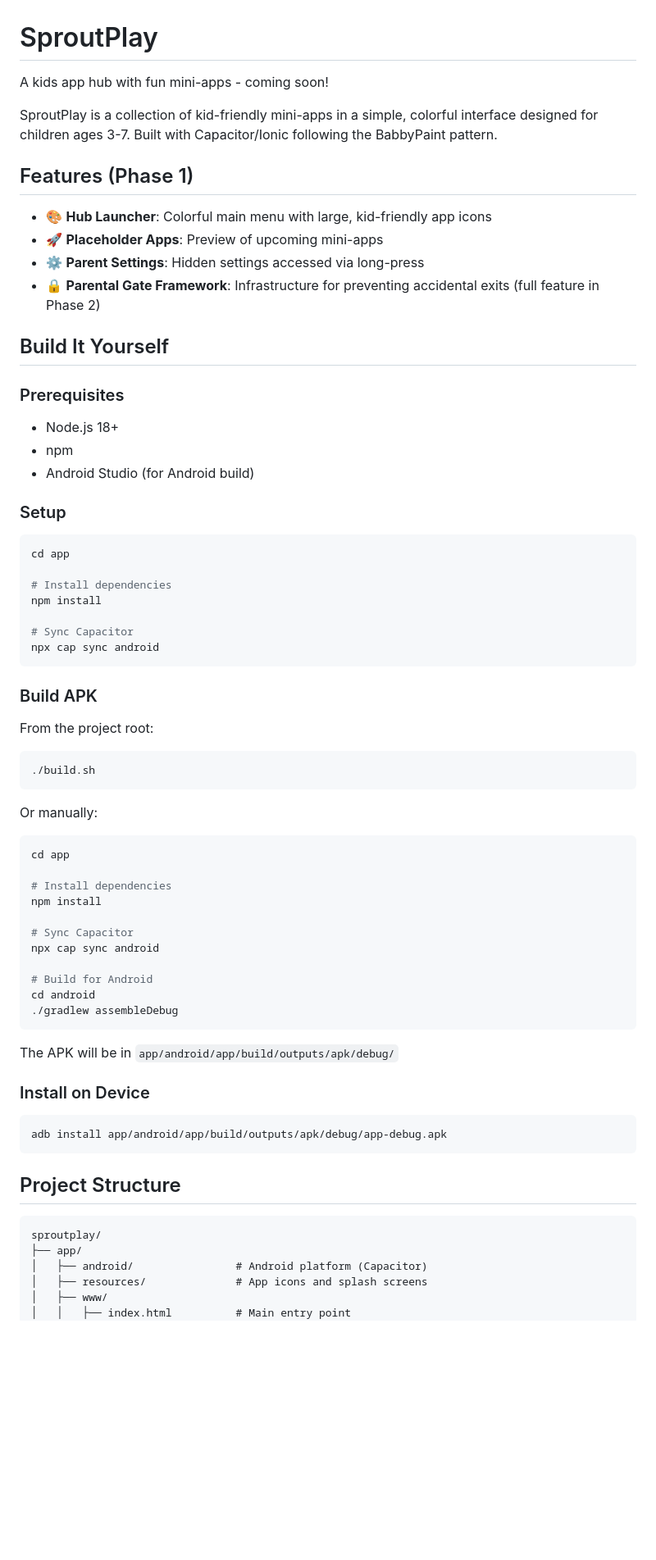
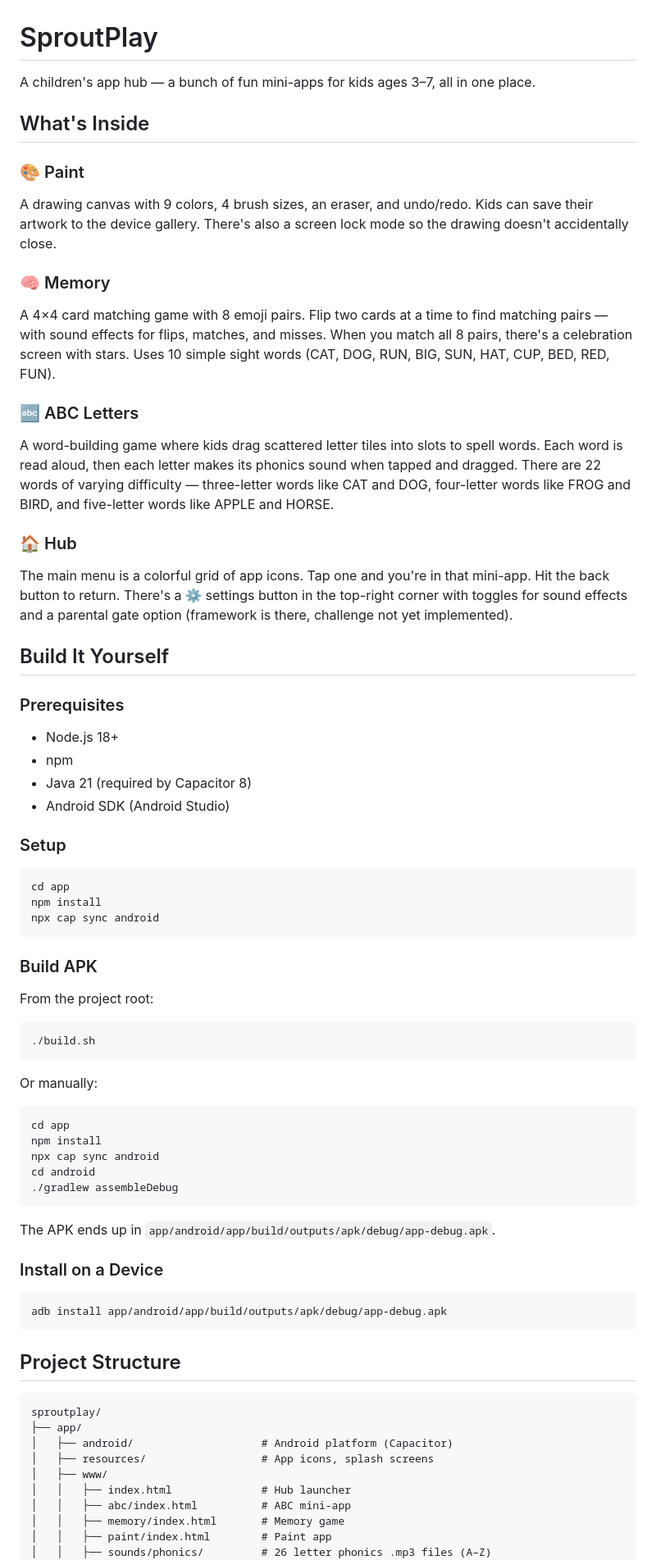
Before and after one commit to alexjyong/testrepo, a Markdown page: README.md, the part around one of its changes. Shown at 82% size. Drawn GitHub-style; blank space fills up the shorter version.

````diff
--- a/README.md
+++ b/README.md
@@ -1,33 +1,34 @@
 # SproutPlay
 
-A kids app hub with fun mini-apps - coming soon!
+A children's app hub — a bunch of fun mini-apps for kids ages 3–7, all in one place.
 
-SproutPlay is a collection of kid-friendly mini-apps in a simple, colorful interface designed for children ages 3-7. Built with Capacitor/Ionic following the BabbyPaint pattern.
+## What's Inside
 
-## Features (Phase 1)
+### 🎨 Paint
+A drawing canvas with 9 colors, 4 brush sizes, an eraser, and undo/redo. Kids can save their artwork to the device gallery. There's also a screen lock mode so the drawing doesn't accidentally close.
 
-- 🎨 **Hub Launcher**: Colorful main menu with large, kid-friendly app icons
-- 🚀 **Placeholder Apps**: Preview of upcoming mini-apps
-- ⚙️ **Parent Settings**: Hidden settings accessed via long-press
-- 🔒 **Parental Gate Framework**: Infrastructure for preventing accidental exits (full feature in Phase 2)
+### 🧠 Memory
+A 4×4 card matching game with 8 emoji pairs. Flip two cards at a time to find matching pairs — with sound effects for flips, matches, and misses. When you match all 8 pairs, there's a celebration screen with stars. Uses 10 simple sight words (CAT, DOG, RUN, BIG, SUN, HAT, CUP, BED, RED, FUN).
+
+### 🔤 ABC Letters
+A word-building game where kids drag scattered letter tiles into slots to spell words. Each word is read aloud, then each letter makes its phonics sound when tapped and dragged. There are 22 words of varying difficulty — three-letter words like CAT and DOG, four-letter words like FROG and BIRD, and five-letter words like APPLE and HORSE.
+
+### 🏠 Hub
+The main menu is a colorful grid of app icons. Tap one and you're in that mini-app. Hit the back button to return. There's a ⚙️ settings button in the top-right corner with toggles for sound effects and a parental gate option (framework is there, challenge not yet implemented).
 
 ## Build It Yourself
 
 ### Prerequisites
-
 - Node.js 18+
 - npm
-- Android Studio (for Android build)
+- Java 21 (required by Capacitor 8)
+- Android SDK (Android Studio)
 
 ### Setup
 
 ```bash
 cd app
-
-# Install dependencies
 npm install
-
-# Sync Capacitor
 npx cap sync android
 ```
 
@@ -43,21 +44,15 @@ Or manually:
 
 ```bash
 cd app
-
-# Install dependencies
 npm install
-
-# Sync Capacitor
 npx cap sync android
-
-# Build for Android
 cd android
 ./gradlew assembleDebug
 ```
 
-The APK will be in `app/android/app/build/outputs/apk/debug/`
+The APK ends up in `app/android/app/build/outputs/apk/debug/app-debug.apk`.
 
-### Install on Device
+### Install on a Device
 
 ```bash
 adb install app/android/app/build/outputs/apk/debug/app-debug.apk
@@ -68,8 +63,12 @@ adb install app/android/app/build/outputs/apk/debug/app-debug.apk
 ```
 sproutplay/
 ├── app/
-│   ├── android/                # Android platform (Capacitor)
-│   ├── resources/              # App icons and splash screens
+│   ├── android/                    # Android platform (Capacitor)
+│   ├── resources/                  # App icons, splash screens
 │   ├── www/
-│   │   ├── index.html          # Main entry point
+│   │   ├── index.html              # Hub launcher
+│   │   ├── abc/index.html          # ABC mini-app
+│   │   ├── memory/index.html       # Memory game
+│   │   ├── paint/index.html        # Paint app
+│   │   ├── sounds/phonics/         # 26 letter phonics .mp3 files (A–Z)
 │   │   ├── css/
````
Also changed, not shown: other parts of README.md (+34 -69 lines).
